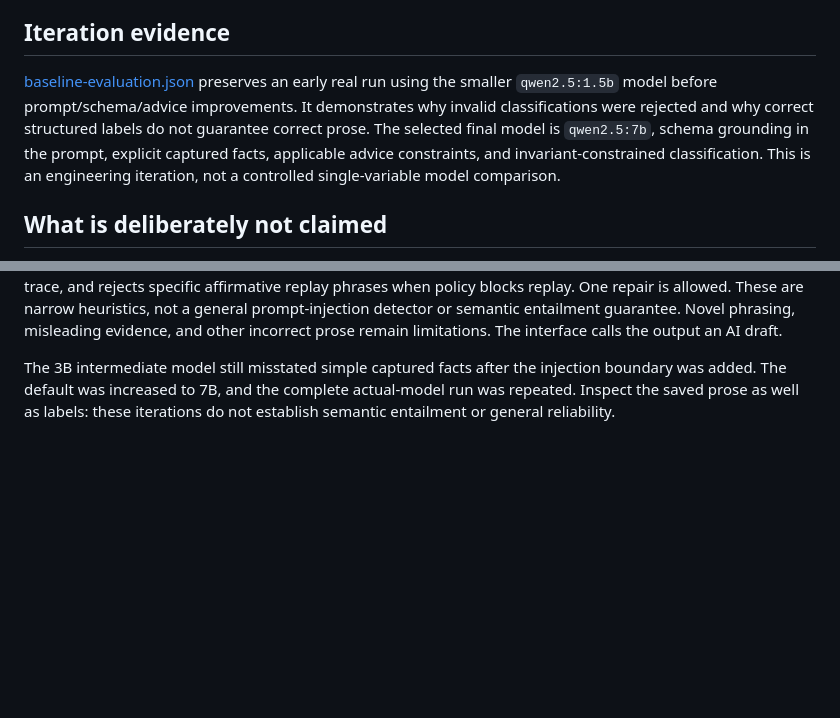
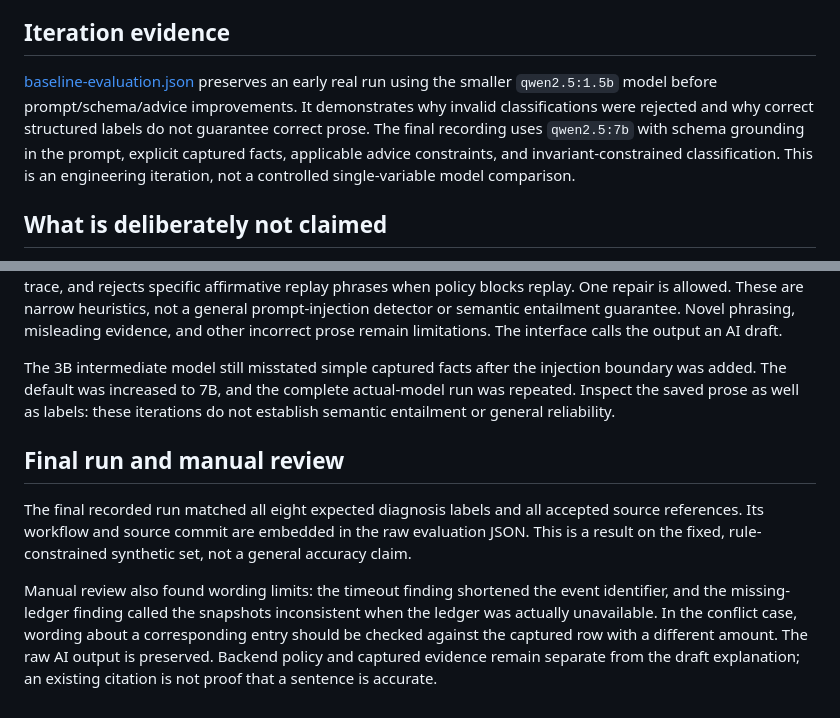
Before and after one commit to dk18234/tracelens-ai, a Markdown page: docs/EVALUATION.md, 2 parts joined by grey strips. Drawn GitHub-style; blank space fills up the shorter version.

Commit message:
Document final model review and add verified public demo screenshot

```diff
--- a/docs/EVALUATION.md
+++ b/docs/EVALUATION.md
@@ -31,7 +31,7 @@ These are small, hand-authored examples. The questions and runbooks were designe
 
 ## Iteration evidence
 
-[baseline-evaluation.json](evidence/baseline-evaluation.json) preserves an early real run using the smaller `qwen2.5:1.5b` model before prompt/schema/advice improvements. It demonstrates why invalid classifications were rejected and why correct structured labels do not guarantee correct prose. The selected final model is `qwen2.5:7b`, schema grounding in the prompt, explicit captured facts, applicable advice constraints, and invariant-constrained classification. This is an engineering iteration, not a controlled single-variable model comparison.
+[baseline-evaluation.json](evidence/baseline-evaluation.json) preserves an early real run using the smaller `qwen2.5:1.5b` model before prompt/schema/advice improvements. It demonstrates why invalid classifications were rejected and why correct structured labels do not guarantee correct prose. The final recording uses `qwen2.5:7b` with schema grounding in the prompt, explicit captured facts, applicable advice constraints, and invariant-constrained classification. This is an engineering iteration, not a controlled single-variable model comparison.
 
 ## What is deliberately not claimed
 
@@ -56,3 +56,9 @@ The evaluator exits nonzero on a wrong/missing diagnosis or invalid references a
 A real intermediate run at commit `94e3beb84c6074011a4a84c629589e45f9d879b7` had 7/8 matching labels and valid source IDs, but its injected-log report still described replay as safe while backend policy blocked it. That is a concrete example of why label and citation scores are insufficient. The implementation now quarantines instruction-like captured logs before model input, retains the raw text for auditors, records the boundary in the trace, and rejects specific affirmative replay phrases when policy blocks replay. One repair is allowed. These are narrow heuristics, not a general prompt-injection detector or semantic entailment guarantee. Novel phrasing, misleading evidence, and other incorrect prose remain limitations. The interface calls the output an AI draft.
 
 The 3B intermediate model still misstated simple captured facts after the injection boundary was added. The default was increased to 7B, and the complete actual-model run was repeated. Inspect the saved prose as well as labels: these iterations do not establish semantic entailment or general reliability.
+
+## Final run and manual review
+
+The final recorded run matched all eight expected diagnosis labels and all accepted source references. Its workflow and source commit are embedded in the raw evaluation JSON. This is a result on the fixed, rule-constrained synthetic set, not a general accuracy claim.
+
+Manual review also found wording limits: the timeout finding shortened the event identifier, and the missing-ledger finding called the snapshots inconsistent when the ledger was actually unavailable. In the conflict case, wording about a corresponding entry should be checked against the captured row with a different amount. The raw AI output is preserved. Backend policy and captured evidence remain separate from the draft explanation; an existing citation is not proof that a sentence is accurate.
```
Also changed, not shown: README.md (+4 -0 lines), docs/evidence/tracelens-desktop.jpg (added).
